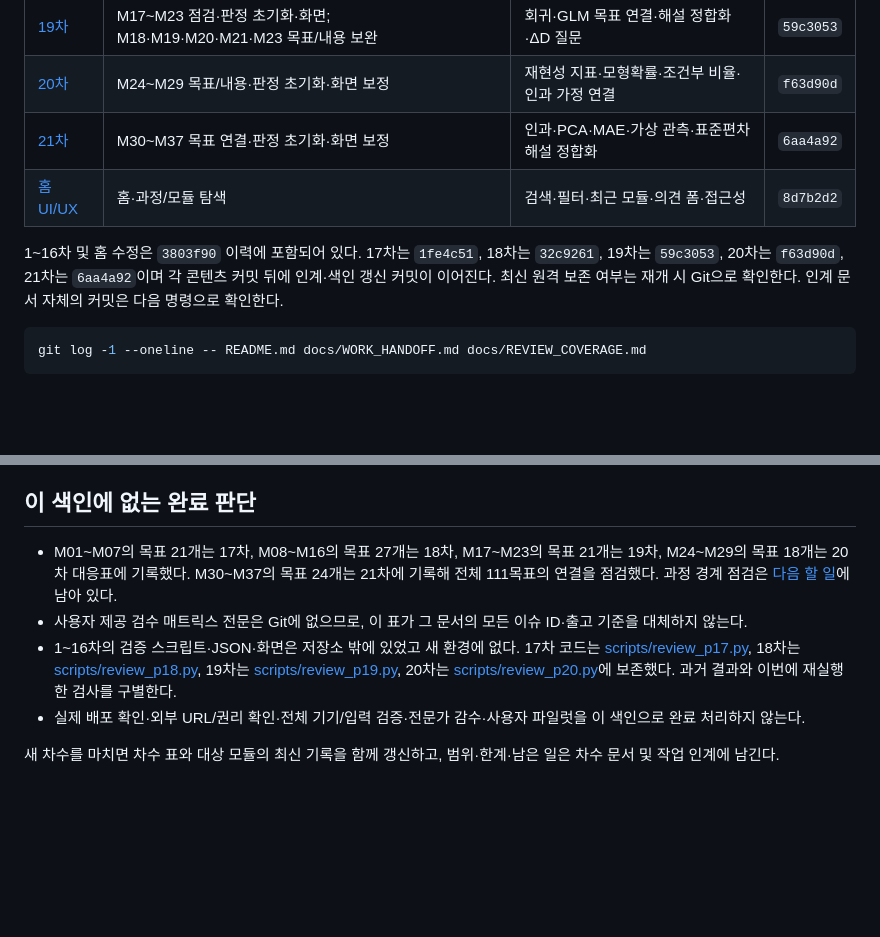
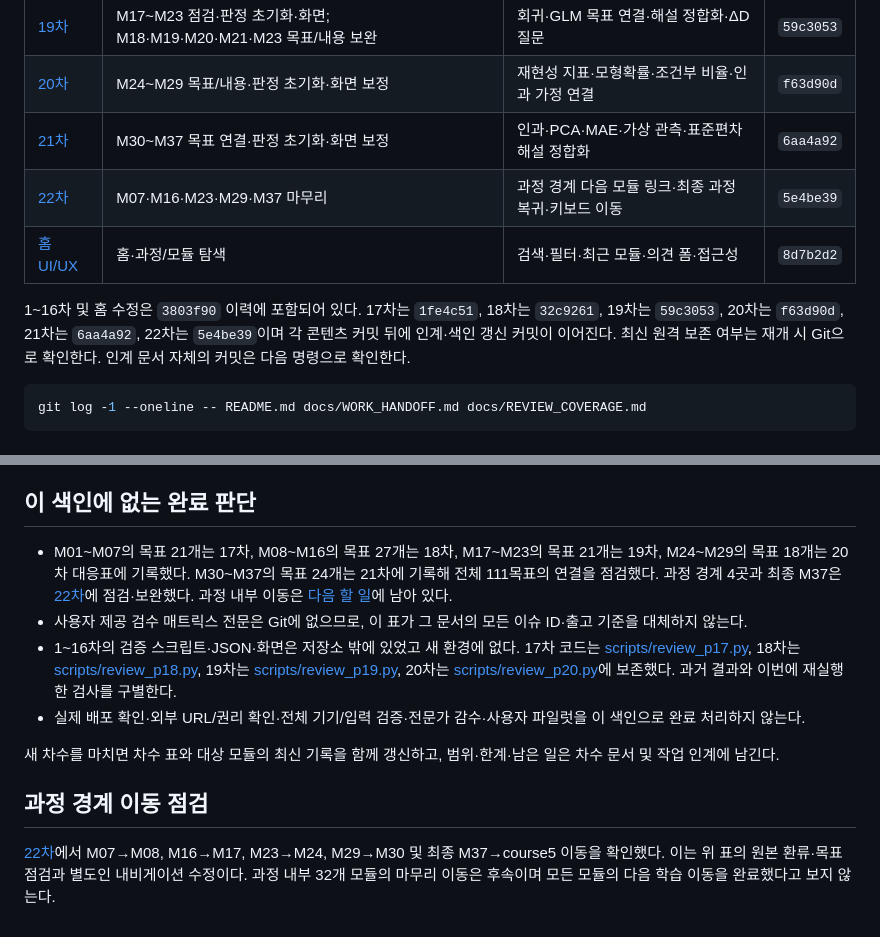
Before and after one commit to hanurijang/AX, a Markdown page: docs/REVIEW_COVERAGE.md, 2 parts joined by grey strips. Drawn GitHub-style; blank space fills up the shorter version.

````diff
--- a/docs/REVIEW_COVERAGE.md
+++ b/docs/REVIEW_COVERAGE.md
@@ -29,9 +29,10 @@
 | [19차](CONTENT_REVIEW_TEXTBOOK_P19_20261102.md) | M17~M23 점검·판정 초기화·화면; M18·M19·M20·M21·M23 목표/내용 보완 | 회귀·GLM 목표 연결·해설 정합화·ΔD 질문 | `59c3053` |
 | [20차](CONTENT_REVIEW_TEXTBOOK_P20_20261102.md) | M24~M29 목표/내용·판정 초기화·화면 보정 | 재현성 지표·모형확률·조건부 비율·인과 가정 연결 | `f63d90d` |
 | [21차](CONTENT_REVIEW_TEXTBOOK_P21_20261102.md) | M30~M37 목표 연결·판정 초기화·화면 보정 | 인과·PCA·MAE·가상 관측·표준편차 해설 정합화 | `6aa4a92` |
+| [22차](CONTENT_REVIEW_TEXTBOOK_P22_20261102.md) | M07·M16·M23·M29·M37 마무리 | 과정 경계 다음 모듈 링크·최종 과정 복귀·키보드 이동 | `5e4be39` |
 | [홈 UI/UX](HOME_UI_REVIEW_20261029.md) | 홈·과정/모듈 탐색 | 검색·필터·최근 모듈·의견 폼·접근성 | `8d7b2d2` |
 
-1~16차 및 홈 수정은 `3803f90` 이력에 포함되어 있다. 17차는 `1fe4c51`, 18차는 `32c9261`, 19차는 `59c3053`, 20차는 `f63d90d`, 21차는 `6aa4a92`이며 각 콘텐츠 커밋 뒤에 인계·색인 갱신 커밋이 이어진다. 최신 원격 보존 여부는 재개 시 Git으로 확인한다. 인계 문서 자체의 커밋은 다음 명령으로 확인한다.
+1~16차 및 홈 수정은 `3803f90` 이력에 포함되어 있다. 17차는 `1fe4c51`, 18차는 `32c9261`, 19차는 `59c3053`, 20차는 `f63d90d`, 21차는 `6aa4a92`, 22차는 `5e4be39`이며 각 콘텐츠 커밋 뒤에 인계·색인 갱신 커밋이 이어진다. 최신 원격 보존 여부는 재개 시 Git으로 확인한다. 인계 문서 자체의 커밋은 다음 명령으로 확인한다.
 
 ```sh
 git log -1 --oneline -- README.md docs/WORK_HANDOFF.md docs/REVIEW_COVERAGE.md
@@ -85,9 +86,13 @@ M11의 현행 파일은 `v1.1`이다. 이전 `v1.0` 경로를 복원해 링크
 
 ## 이 색인에 없는 완료 판단
 
-- M01~M07의 목표 21개는 17차, M08~M16의 목표 27개는 18차, M17~M23의 목표 21개는 19차, M24~M29의 목표 18개는 20차 대응표에 기록했다. M30~M37의 목표 24개는 21차에 기록해 전체 111목표의 연결을 점검했다. 과정 경계 점검은 [다음 할 일](WORK_HANDOFF.md)에 남아 있다.
+- M01~M07의 목표 21개는 17차, M08~M16의 목표 27개는 18차, M17~M23의 목표 21개는 19차, M24~M29의 목표 18개는 20차 대응표에 기록했다. M30~M37의 목표 24개는 21차에 기록해 전체 111목표의 연결을 점검했다. 과정 경계 4곳과 최종 M37은 [22차](CONTENT_REVIEW_TEXTBOOK_P22_20261102.md)에 점검·보완했다. 과정 내부 이동은 [다음 할 일](WORK_HANDOFF.md)에 남아 있다.
 - 사용자 제공 검수 매트릭스 전문은 Git에 없으므로, 이 표가 그 문서의 모든 이슈 ID·출고 기준을 대체하지 않는다.
 - 1~16차의 검증 스크립트·JSON·화면은 저장소 밖에 있었고 새 환경에 없다. 17차 코드는 [scripts/review_p17.py](../scripts/review_p17.py), 18차는 [scripts/review_p18.py](../scripts/review_p18.py), 19차는 [scripts/review_p19.py](../scripts/review_p19.py), 20차는 [scripts/review_p20.py](../scripts/review_p20.py)에 보존했다. 과거 결과와 이번에 재실행한 검사를 구별한다.
 - 실제 배포 확인·외부 URL/권리 확인·전체 기기/입력 검증·전문가 감수·사용자 파일럿을 이 색인으로 완료 처리하지 않는다.
 
 새 차수를 마치면 차수 표와 대상 모듈의 최신 기록을 함께 갱신하고, 범위·한계·남은 일은 차수 문서 및 작업 인계에 남긴다.
+
+## 과정 경계 이동 점검
+
+[22차](CONTENT_REVIEW_TEXTBOOK_P22_20261102.md)에서 M07→M08, M16→M17, M23→M24, M29→M30 및 최종 M37→course5 이동을 확인했다. 이는 위 표의 원본 환류·목표 점검과 별도인 내비게이션 수정이다. 과정 내부 32개 모듈의 마무리 이동은 후속이며 모든 모듈의 다음 학습 이동을 완료했다고 보지 않는다.
````
Also changed, not shown: other parts of docs/REVIEW_COVERAGE.md (+1 -1 lines), docs/WORK_HANDOFF.md (+11 -10 lines).
